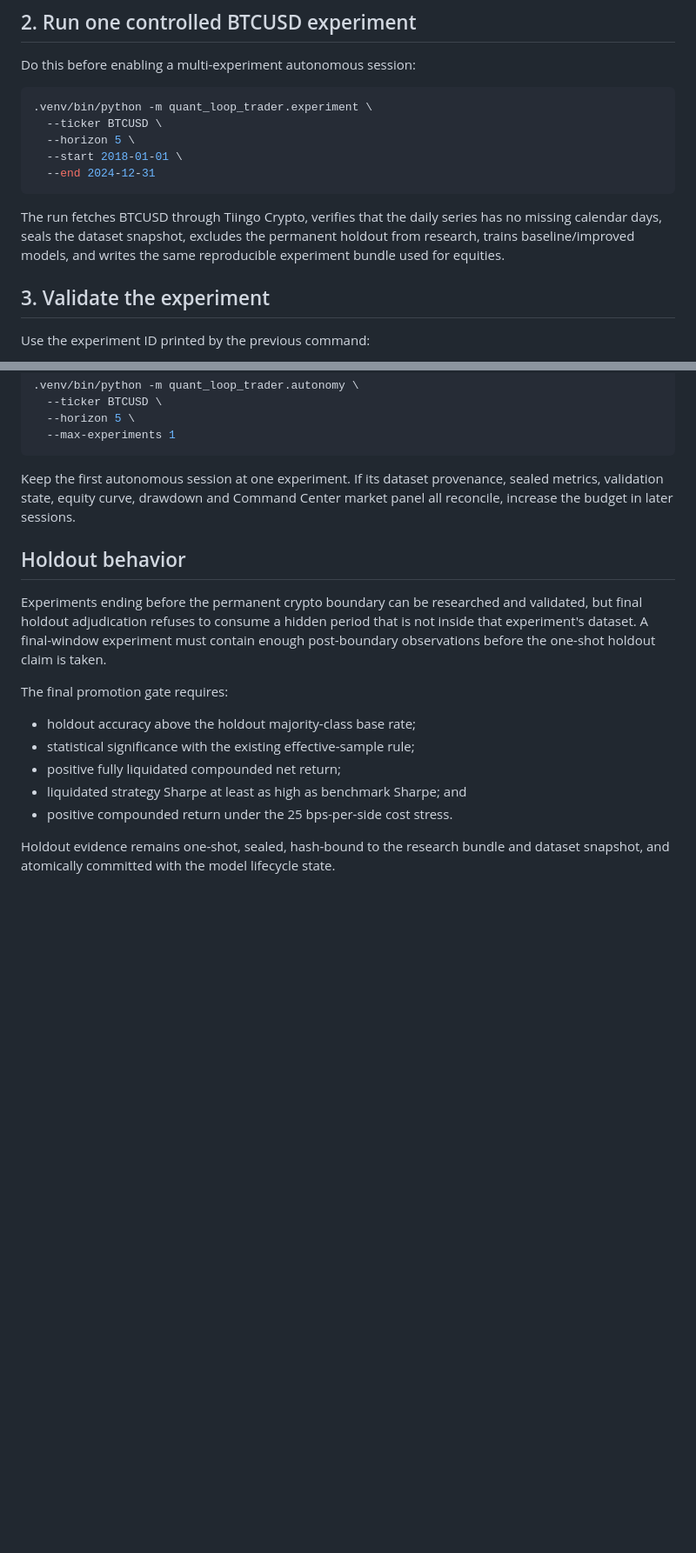
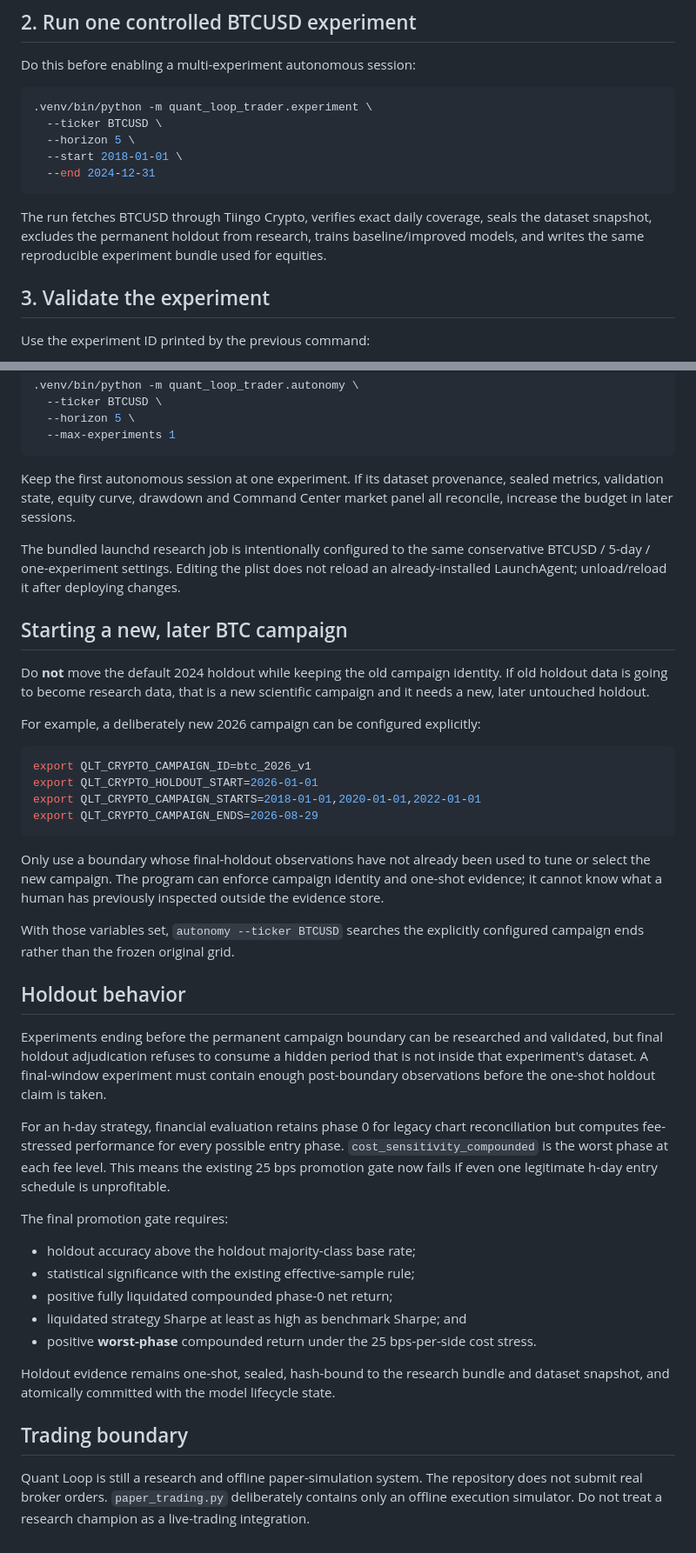
Before and after one commit to syouyoshino/quant-loop-trader, a Markdown page: docs/bitcoin.md, 2 parts joined by grey strips. Shown at 87% size. Drawn GitHub-style; blank space fills up the shorter version.

Commit message:
Document hardened BTC run and campaign workflow

````diff
--- a/docs/bitcoin.md
+++ b/docs/bitcoin.md
@@ -46,10 +69,10 @@ Do this before enabling a multi-experiment autonomous session:
   --end 2024-12-31
 ```
 
-The run fetches BTCUSD through Tiingo Crypto, verifies that the daily series has
-no missing calendar days, seals the dataset snapshot, excludes the permanent
-holdout from research, trains baseline/improved models, and writes the same
-reproducible experiment bundle used for equities.
+The run fetches BTCUSD through Tiingo Crypto, verifies exact daily coverage,
+seals the dataset snapshot, excludes the permanent holdout from research, trains
+baseline/improved models, and writes the same reproducible experiment bundle used
+for equities.
 
 ## 3. Validate the experiment
 
@@ -78,21 +101,60 @@ Keep the first autonomous session at one experiment. If its dataset provenance,
 sealed metrics, validation state, equity curve, drawdown and Command Center
 market panel all reconcile, increase the budget in later sessions.
 
+The bundled launchd research job is intentionally configured to the same
+conservative BTCUSD / 5-day / one-experiment settings. Editing the plist does not
+reload an already-installed LaunchAgent; unload/reload it after deploying changes.
+
+## Starting a new, later BTC campaign
+
+Do **not** move the default 2024 holdout while keeping the old campaign identity.
+If old holdout data is going to become research data, that is a new scientific
+campaign and it needs a new, later untouched holdout.
+
+For example, a deliberately new 2026 campaign can be configured explicitly:
+
+```bash
+export QLT_CRYPTO_CAMPAIGN_ID=btc_2026_v1
+export QLT_CRYPTO_HOLDOUT_START=2026-01-01
+export QLT_CRYPTO_CAMPAIGN_STARTS=2018-01-01,2020-01-01,2022-01-01
+export QLT_CRYPTO_CAMPAIGN_ENDS=2026-08-29
+```
+
+Only use a boundary whose final-holdout observations have not already been used
+to tune or select the new campaign. The program can enforce campaign identity and
+one-shot evidence; it cannot know what a human has previously inspected outside
+the evidence store.
+
+With those variables set, `autonomy --ticker BTCUSD` searches the explicitly
+configured campaign ends rather than the frozen original grid.
+
 ## Holdout behavior
 
-Experiments ending before the permanent crypto boundary can be researched and
-validated, but final holdout adjudication refuses to consume a hidden period
-that is not inside that experiment's dataset. A final-window experiment must
-contain enough post-boundary observations before the one-shot holdout claim is
-taken.
+Experiments ending before the permanent campaign boundary can be researched and
+validated, but final holdout adjudication refuses to consume a hidden period that
+is not inside that experiment's dataset. A final-window experiment must contain
+enough post-boundary observations before the one-shot holdout claim is taken.
+
+For an h-day strategy, financial evaluation retains phase 0 for legacy chart
+reconciliation but computes fee-stressed performance for every possible entry
+phase. `cost_sensitivity_compounded` is the worst phase at each fee level. This
+means the existing 25 bps promotion gate now fails if even one legitimate h-day
+entry schedule is unprofitable.
 
 The final promotion gate requires:
 
 - holdout accuracy above the holdout majority-class base rate;
 - statistical significance with the existing effective-sample rule;
-- positive fully liquidated compounded net return;
+- positive fully liquidated compounded phase-0 net return;
 - liquidated strategy Sharpe at least as high as benchmark Sharpe; and
-- positive compounded return under the 25 bps-per-side cost stress.
+- positive **worst-phase** compounded return under the 25 bps-per-side cost stress.
 
 Holdout evidence remains one-shot, sealed, hash-bound to the research bundle and
 dataset snapshot, and atomically committed with the model lifecycle state.
+
+## Trading boundary
+
+Quant Loop is still a research and offline paper-simulation system. The repository
+does not submit real broker orders. `paper_trading.py` deliberately contains only
+an offline execution simulator. Do not treat a research champion as a live-trading
+integration.
````
Also changed, not shown: other parts of docs/bitcoin.md (+25 -2 lines).
